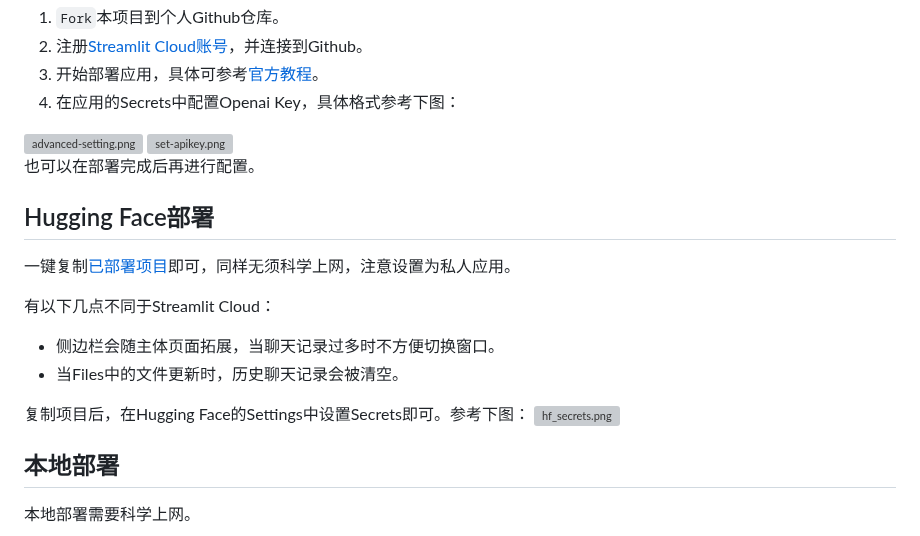
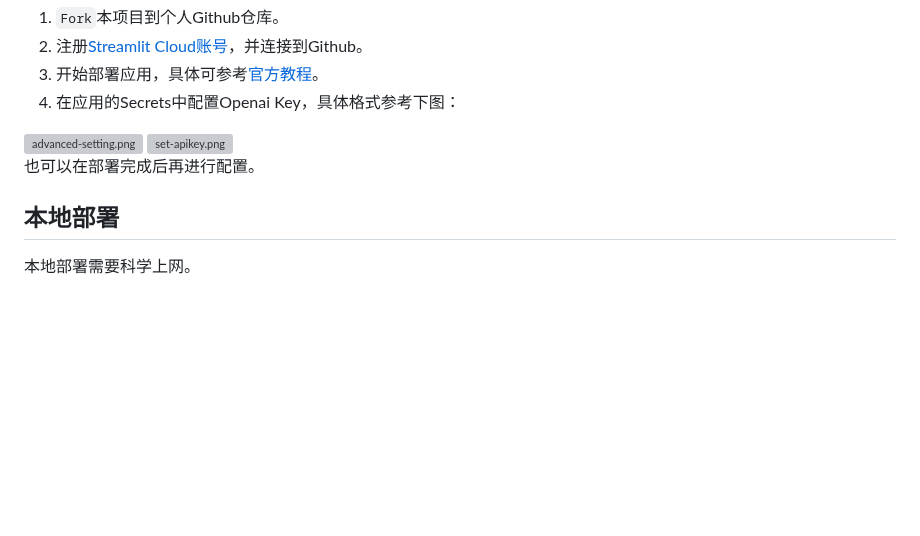
Before and after one commit to PierXuY/ChatGPT-Assistant, a Markdown page: README.md, the part around the change. Drawn GitHub-style; blank space fills up the shorter version; grey boxes are pictures that could not be loaded.

```diff
--- a/README.md
+++ b/README.md
@@ -28,16 +28,6 @@
   <img src="https://pic1.58cdn.com.cn/nowater/webim/big/n_v29272f48753c742d088f124336023f480.png" alt="set-apikey.png" style="flex: 1; width: 40%;" />
 </div>
 也可以在部署完成后再进行配置。
-
-## Hugging Face部署
-一键复制[已部署项目](https://huggingface.co/spaces/Pearx/ChatGPT-Assistant)即可，同样无须科学上网，注意设置为私人应用。
-
-有以下几点不同于Streamlit Cloud：
-- 侧边栏会随主体页面拓展，当聊天记录过多时不方便切换窗口。
-- 当Files中的文件更新时，历史聊天记录会被清空。
-
-复制项目后，在Hugging Face的Settings中设置Secrets即可。参考下图：
-<img src="https://pic2.58cdn.com.cn/nowater/webim/big/n_v2ab9e3ca91d034642b734afd82de09724.png" alt="hf_secrets.png" style="flex: 1; width: 50%;" />
 
 ## 本地部署
 本地部署需要科学上网。
```
